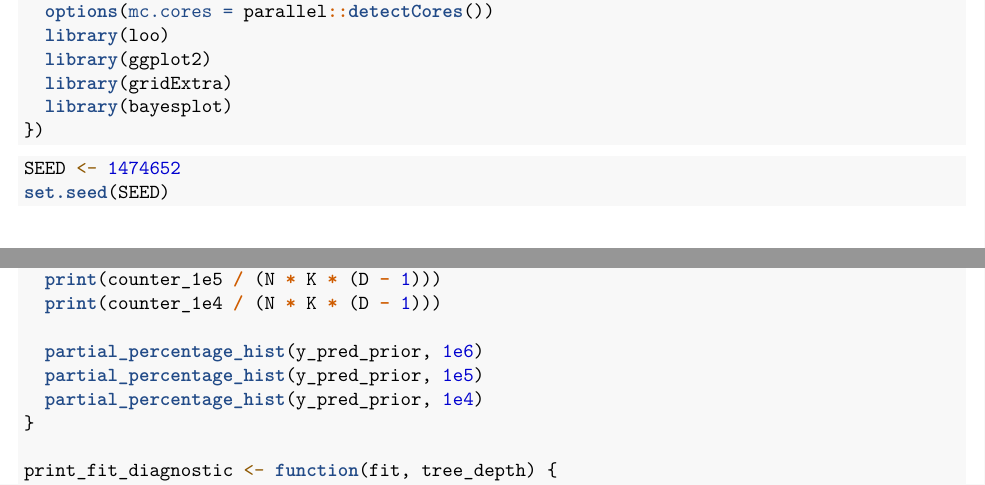
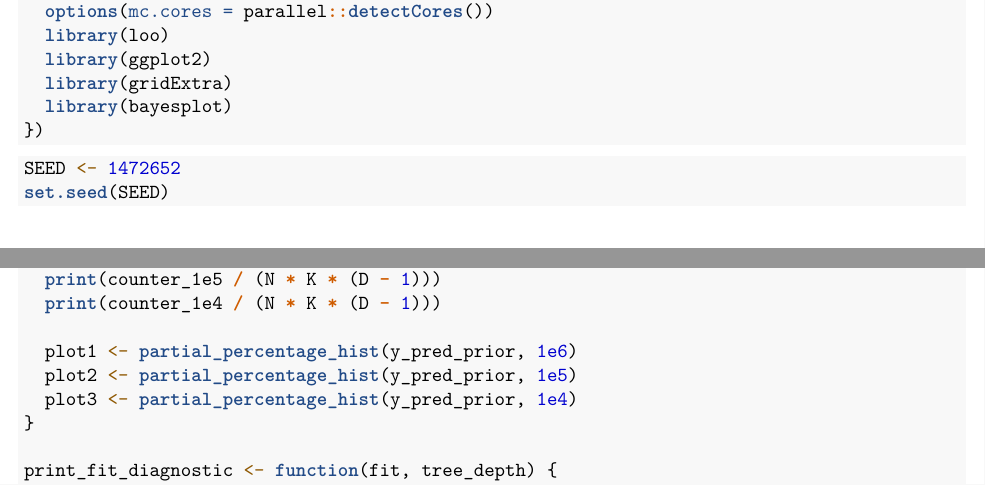
Before and after one commit to AleksTeresh/BDA-project, an R Markdown document (notebook.Rmd): two parts of pages 1 and 3 of 25, joined at a grey line, cut so that both start at the same text. Rendered offline with R 4.5, knitr and Pandoc, then LaTeX, with nearby package versions.

Commit message:
Fix seed so that prior predictive checking does not error out on 1st try

````diff
--- a/notebook.Rmd
+++ b/notebook.Rmd
@@ -36,7 +36,7 @@ suppressPackageStartupMessages({
 ```
 
 ```{r}
-SEED <- 1474652
+SEED <- 1472652
 set.seed(SEED)
 ```
 
@@ -139,9 +139,9 @@ check_prior_hierarchical <- function(
   print(counter_1e5 / (N * K * (D - 1)))
   print(counter_1e4 / (N * K * (D - 1)))
 
-  partial_percentage_hist(y_pred_prior, 1e6)
-  partial_percentage_hist(y_pred_prior, 1e5)
-  partial_percentage_hist(y_pred_prior, 1e4)
+  plot1 <- partial_percentage_hist(y_pred_prior, 1e6)
+  plot2 <- partial_percentage_hist(y_pred_prior, 1e5)
+  plot3 <- partial_percentage_hist(y_pred_prior, 1e4)
 }
 
 print_fit_diagnostic <- function(fit, tree_depth) {
````
